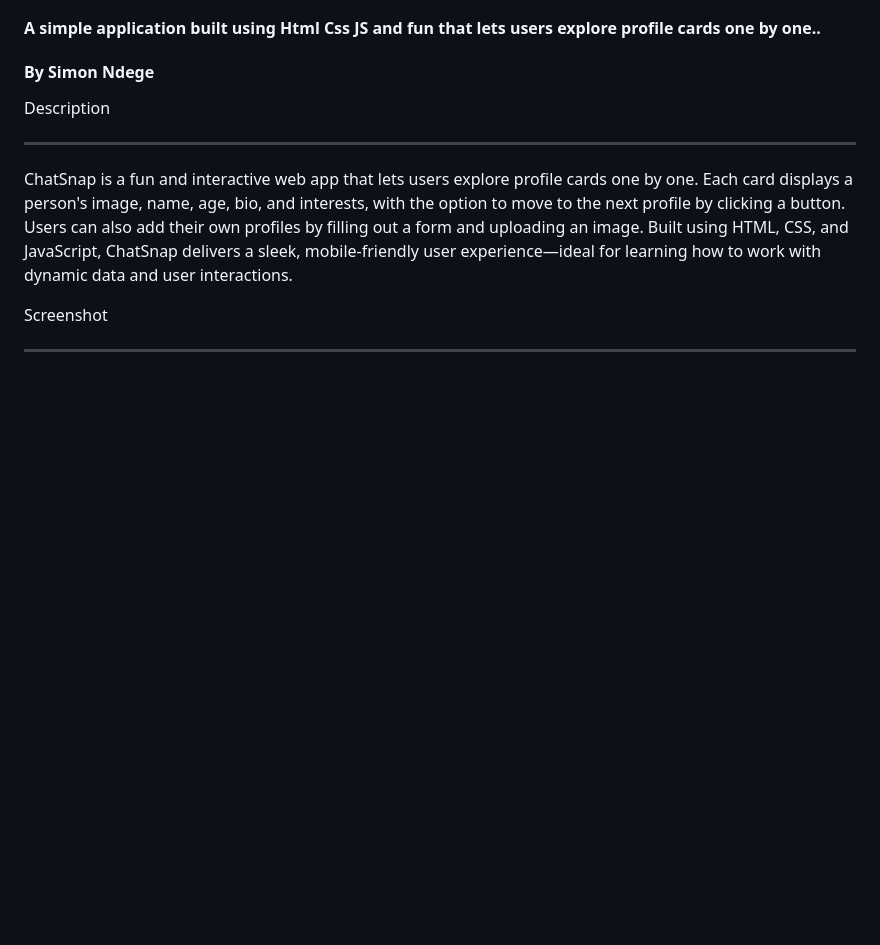
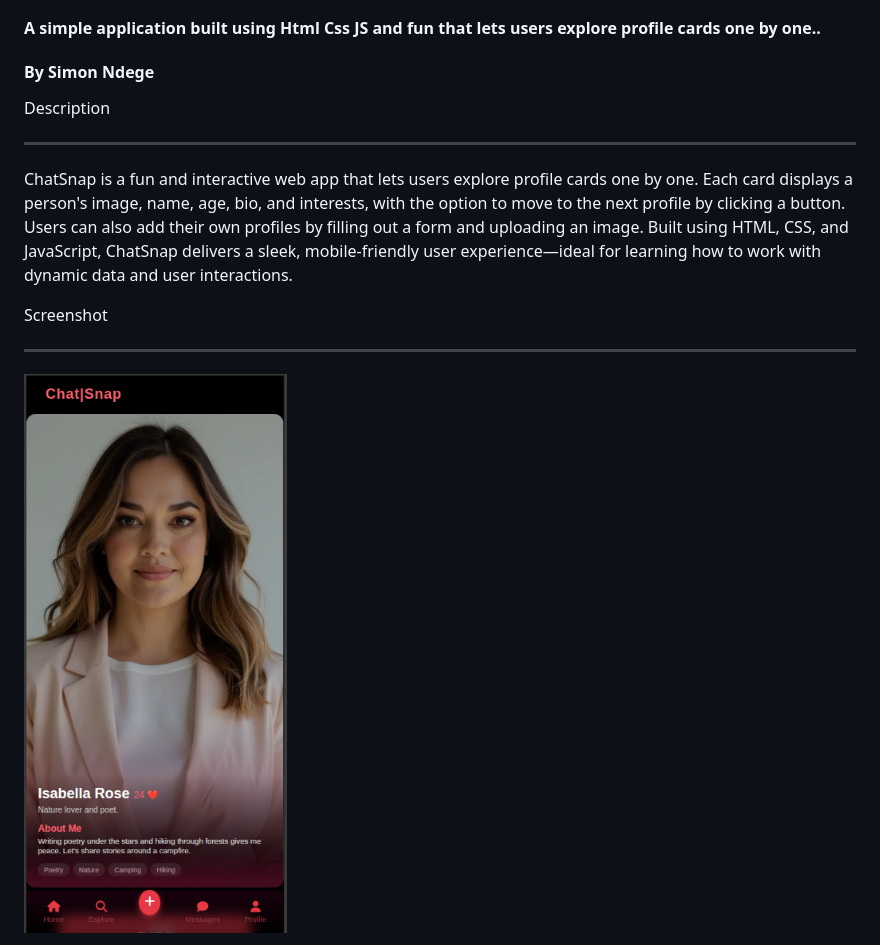
Before and after one commit to NdegeSimon/Phase1Project, a Markdown page: README.md, the part around the change printed below. GitHub-like rendering; pictures changed too: Pasted image.png (added); blank space fills up the shorter version.

```diff
--- a/README.md
+++ b/README.md
@@ -15,4 +15,5 @@ ChatSnap is a fun and interactive web app that lets users explore profile cards
 Screenshot
 
 ----------
+![ChatSnap Profile Viewer](./Pasted%20image.png)
 
```
Also changed, not shown: other parts of README.md (+0 -1 lines).
